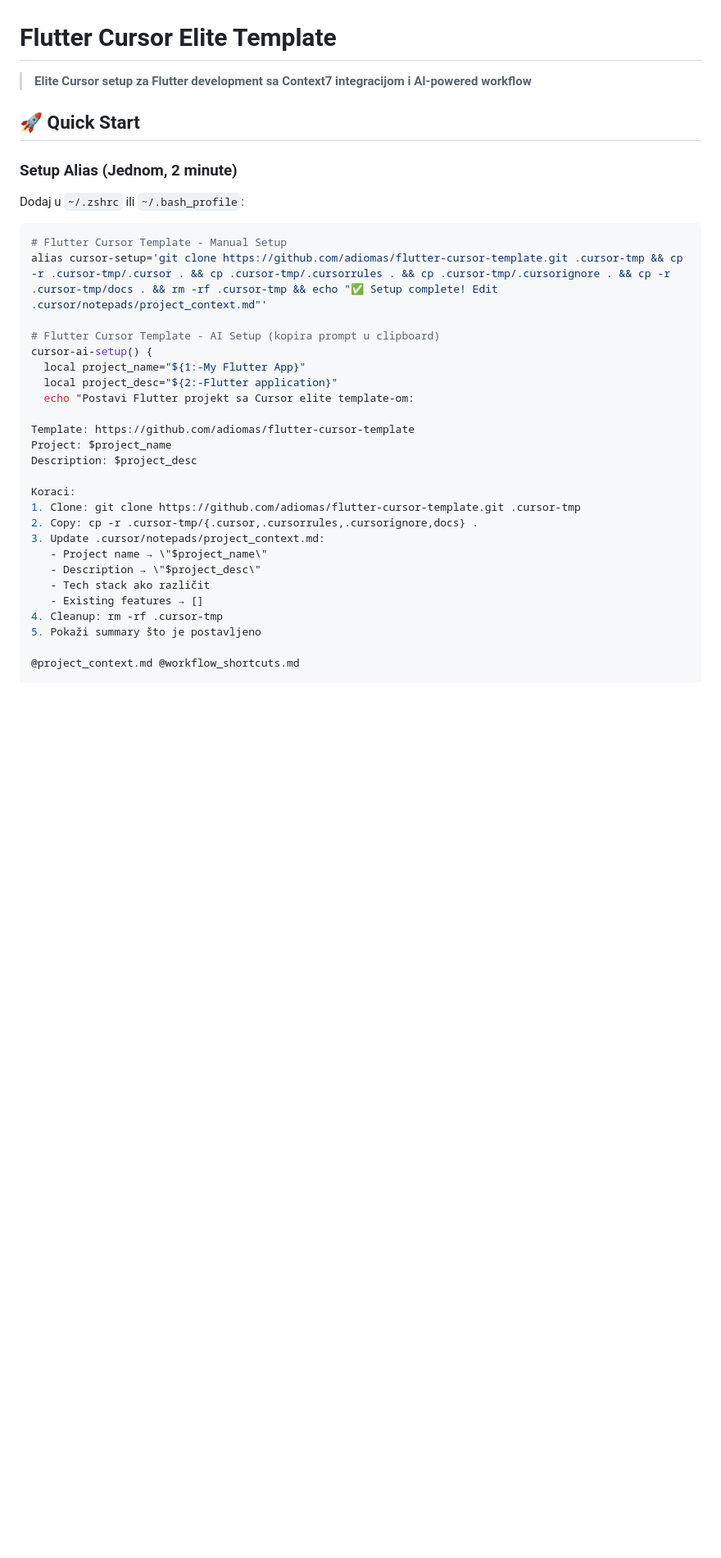
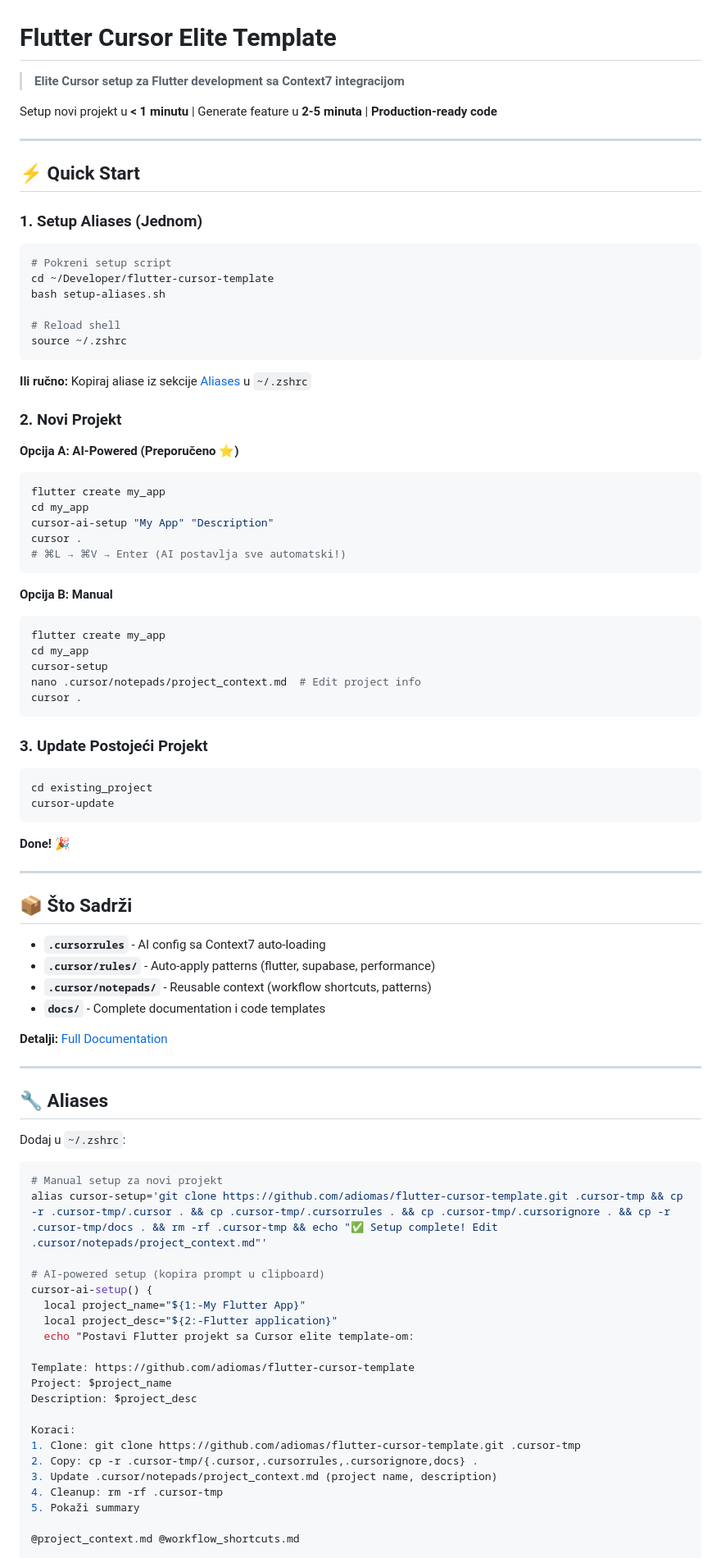
Before and after one commit to adiomas/flutter-cursor-template, a Markdown page: README.md, the part around one of its changes. Shown at 82% size. Drawn GitHub-style; blank space fills up the shorter version.

````diff
--- a/README.md
+++ b/README.md
@@ -1,18 +1,77 @@
 # Flutter Cursor Elite Template
 
-> **Elite Cursor setup za Flutter development sa Context7 integracijom i AI-powered workflow**
+> **Elite Cursor setup za Flutter development sa Context7 integracijom**
 
-## 🚀 Quick Start
+Setup novi projekt u **< 1 minutu** | Generate feature u **2-5 minuta** | **Production-ready code**
 
-### Setup Alias (Jednom, 2 minute)
+---
 
-Dodaj u `~/.zshrc` ili `~/.bash_profile`:
+## ⚡ Quick Start
+
+### 1. Setup Aliases (Jednom)
 
 ```bash
-# Flutter Cursor Template - Manual Setup
+# Pokreni setup script
+cd ~/Developer/flutter-cursor-template
+bash setup-aliases.sh
+
+# Reload shell
+source ~/.zshrc
+```
+
+**Ili ručno:** Kopiraj aliase iz sekcije [Aliases](#-aliases) u `~/.zshrc`
+
+### 2. Novi Projekt
+
+**Opcija A: AI-Powered (Preporučeno ⭐)**
+```bash
+flutter create my_app
+cd my_app
+cursor-ai-setup "My App" "Description"
+cursor .
+# ⌘L → ⌘V → Enter (AI postavlja sve automatski!)
+```
+
+**Opcija B: Manual**
+```bash
+flutter create my_app
+cd my_app
+cursor-setup
+nano .cursor/notepads/project_context.md  # Edit project info
+cursor .
+```
+
+### 3. Update Postojeći Projekt
+
+```bash
+cd existing_project
+cursor-update
+```
+
+**Done!** 🎉
+
+---
+
+## 📦 Što Sadrži
+
+- **`.cursorrules`** - AI config sa Context7 auto-loading
+- **`.cursor/rules/`** - Auto-apply patterns (flutter, supabase, performance)
+- **`.cursor/notepads/`** - Reusable context (workflow shortcuts, patterns)
+- **`docs/`** - Complete documentation i code templates
+
+**Detalji:** [Full Documentation](#-dokumentacija)
+
+---
+
+## 🔧 Aliases
+
+Dodaj u `~/.zshrc`:
+
+```bash
+# Manual setup za novi projekt
 alias cursor-setup='git clone https://github.com/adiomas/flutter-cursor-template.git .cursor-tmp && cp -r .cursor-tmp/.cursor . && cp .cursor-tmp/.cursorrules . && cp .cursor-tmp/.cursorignore . && cp -r .cursor-tmp/docs . && rm -rf .cursor-tmp && echo "✅ Setup complete! Edit .cursor/notepads/project_context.md"'
 
-# Flutter Cursor Template - AI Setup (kopira prompt u clipboard)
+# AI-powered setup (kopira prompt u clipboard)
 cursor-ai-setup() {
   local project_name="${1:-My Flutter App}"
   local project_desc="${2:-Flutter application}"
@@ -25,13 +84,9 @@ Description: $project_desc
 Koraci:
 1. Clone: git clone https://github.com/adiomas/flutter-cursor-template.git .cursor-tmp
 2. Copy: cp -r .cursor-tmp/{.cursor,.cursorrules,.cursorignore,docs} .
-3. Update .cursor/notepads/project_context.md:
-   - Project name → \"$project_name\"
-   - Description → \"$project_desc\"
-   - Tech stack ako različit
-   - Existing features → []
+3. Update .cursor/notepads/project_context.md (project name, description)
 4. Cleanup: rm -rf .cursor-tmp
-5. Pokaži summary što je postavljeno
+5. Pokaži summary
 
 @project_context.md @workflow_shortcuts.md
 
````
Also changed, not shown: other parts of README.md (+73 -243 lines).
